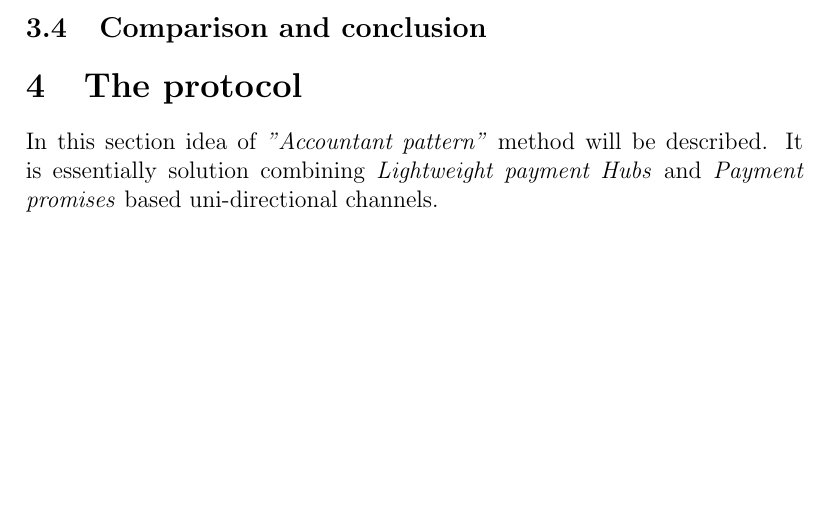
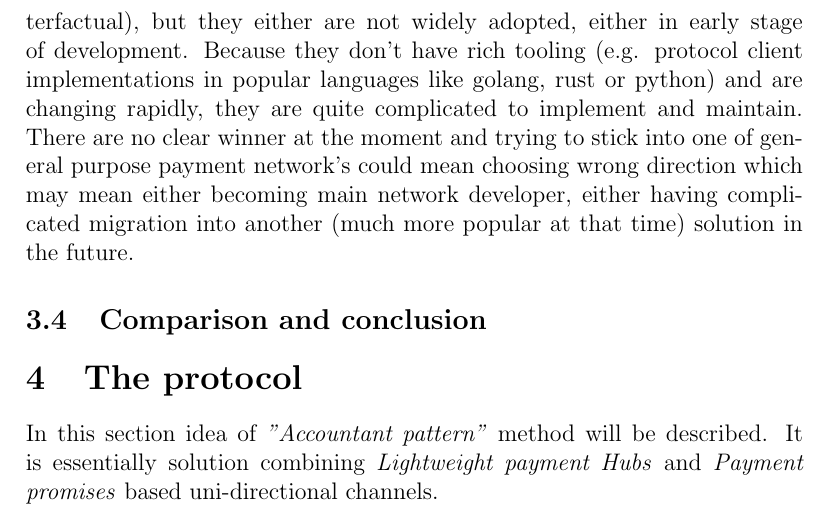
Before and after one commit to acmicpc0614/Payment-smart-contract, a LaTeX document (docs/accountant-pattern.tex): part of page 22 of 23, cut at the place of the change, the shorter picture padded with empty space. Compiled offline with pdfLaTeX.

Commit message:
Finishing 'Known problems of micropayment networks' chapter.

```diff
--- a/docs/accountant-pattern.tex
+++ b/docs/accountant-pattern.tex
@@ -766,7 +766,15 @@ Finally, micropayment channel networks are really usefull when there are a lot
 of people already using them. And when there are huge support for all popular
 programming languages and platforms. Unfortunatelly, them most popular solution
 (Lightning Network) don't support tokens. On Ethereum there are a few promissing
-projects (e.g. Raiden, Connext, Perun or Counterfactual),
+projects (e.g. Raiden, Connext, Perun or Counterfactual), but they either are
+not widely adopted, either in early stage of development. Because they don't
+have rich tooling (e.g. protocol client implementations in popular languages
+like golang, rust or python) and are changing rapidly, they are quite
+complicated to implement and maintain. There are no clear winner at the moment
+and trying to stick into one of general purpose payment network's could mean
+choosing wrong direction which may mean either becoming main network developer,
+either having complicated migration into another (much more popular at that
+time) solution in the future.
 
 \subsection{Comparison and conclusion}
 
```
Also changed, not shown: docs/accountant-pattern.pdf.
